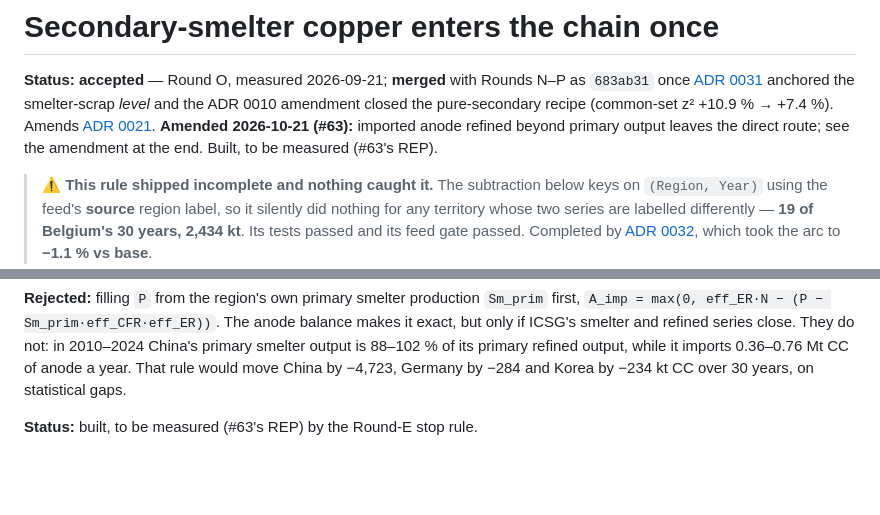
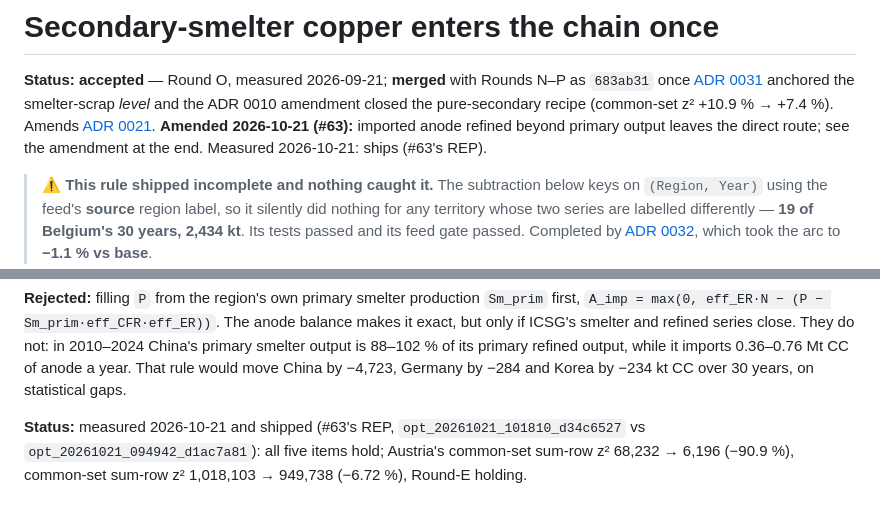
Before and after one commit to florihu/pySUTO, a Markdown page: docs/adr/0030-secondary-smelter-copper-enters-the-chain-once.md, 2 parts joined by grey strips. Drawn GitHub-style; blank space fills up the shorter version.

```diff
--- a/docs/adr/0030-secondary-smelter-copper-enters-the-chain-once.md
+++ b/docs/adr/0030-secondary-smelter-copper-enters-the-chain-once.md
@@ -5,7 +5,7 @@ once [ADR 0031](0031-icsg-scrap-series-anchor-their-level-not-only-their-share.m
 smelter-scrap *level* and the ADR 0010 amendment closed the pure-secondary recipe (common-set z²
 +10.9 % → +7.4 %). Amends [ADR 0021](0021-icsg-refined-production-anchors-anode-into-er.md).
 **Amended 2026-10-21 (#63):** imported anode refined beyond primary output leaves the direct
-route; see the amendment at the end. Built, to be measured (#63's REP).
+route; see the amendment at the end. Measured 2026-10-21: ships (#63's REP).
 
 > ⚠ **This rule shipped incomplete and nothing caught it.** The subtraction below keys on
 > `(Region, Year)` using the feed's **source** region label, so it silently did nothing for any
@@ -239,4 +239,6 @@ output is 88–102 % of its primary refined output, while it imports 0.36–0.76
 year. That rule would move China by −4,723, Germany by −284 and Korea by −234 kt CC over 30 years,
 on statistical gaps.
 
-**Status:** built, to be measured (#63's REP) by the Round-E stop rule.
+**Status:** measured 2026-10-21 and shipped (#63's REP, `opt_20261021_101810_d34c6527` vs
+`opt_20261021_094942_d1ac7a81`): all five items hold; Austria's common-set sum-row z² 68,232 → 6,196 (−90.9 %),
+common-set sum-row z² 1,018,103 → 949,738 (−6.72 %), Round-E holding.
```
Also changed, not shown: docs/adr/0014-bilateral-feeds-scoped-to-cross-region-edges.md (+2 -1 lines), docs/adr/0040-stock-change-legs-are-held-at-their-prior.md (+1 -1 lines).
